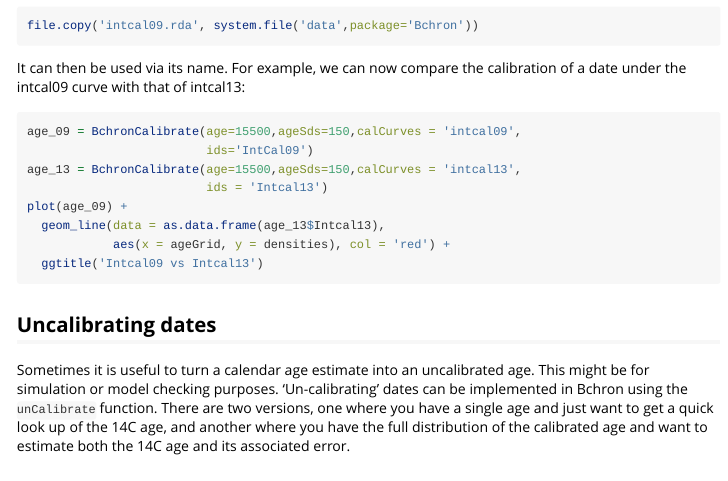
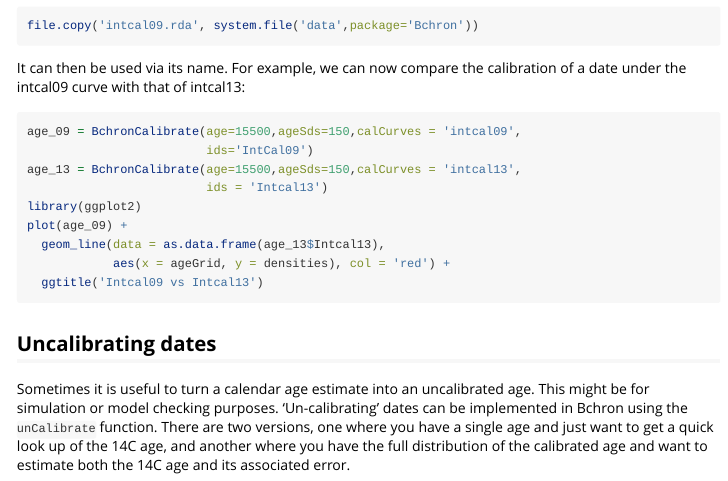
Before and after one commit to andrewcparnell/Bchron, an R Markdown document (vignettes/Bchron.Rmd): the page in a window 1100 px wide, from 9090 px down. Rendered offline with R 4.5, knitr and Pandoc, with nearby package versions; some code elsewhere in the file could not run offline.

Commit message:
Fixed missing library in vignette and calcurve

```diff
--- a/vignettes/Bchron.Rmd
+++ b/vignettes/Bchron.Rmd
@@ -399,6 +399,7 @@ age_09 = BchronCalibrate(age=15500,ageSds=150,calCurves = 'intcal09',
                          ids='IntCal09')
 age_13 = BchronCalibrate(age=15500,ageSds=150,calCurves = 'intcal13',
                          ids = 'Intcal13')
+library(ggplot2)
 plot(age_09) +
   geom_line(data = as.data.frame(age_13$Intcal13),
             aes(x = ageGrid, y = densities), col = 'red') +
```
Also changed, not shown: R/createCalCurve.R (+1 -0 lines).
